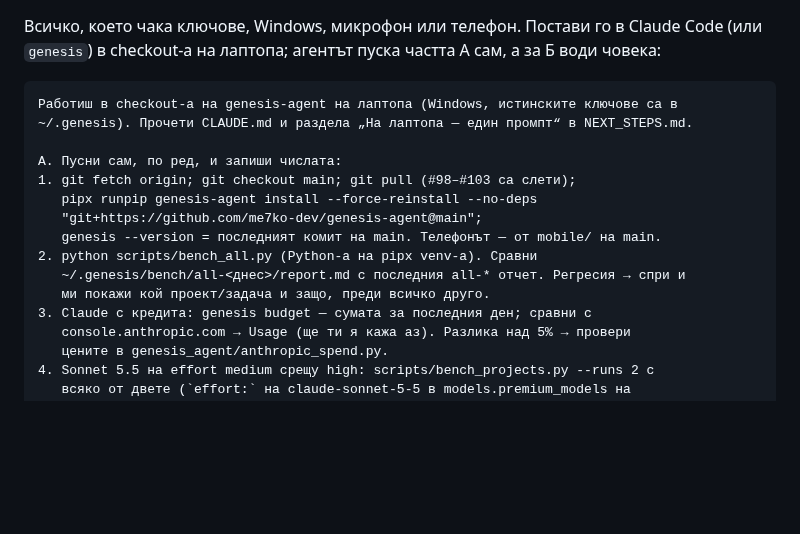
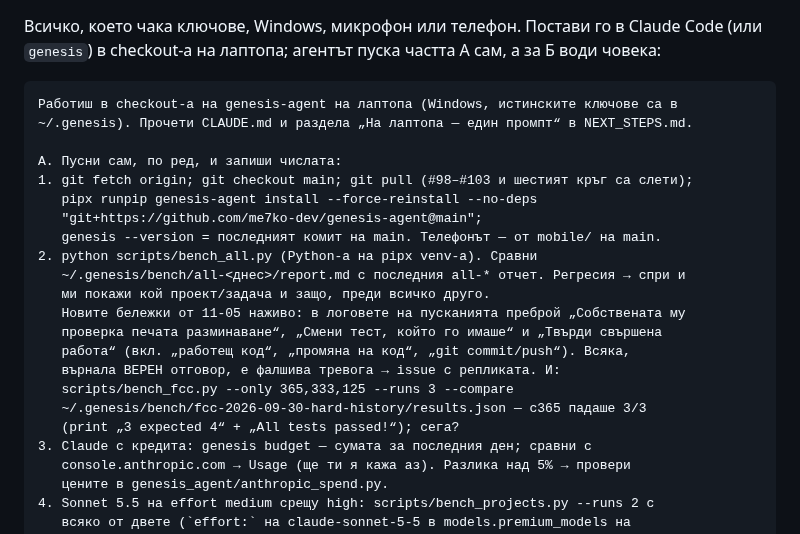
Before and after one commit to me7ko-dev/genesis-agent, a Markdown page: NEXT_STEPS.md, the part around one of its changes. Rendered like a GitHub page; blank space fills up the shorter version.

```diff
--- a/NEXT_STEPS.md
+++ b/NEXT_STEPS.md
@@ -17,13 +17,20 @@
 ~/.genesis). Прочети CLAUDE.md и раздела „На лаптопа — един промпт“ в NEXT_STEPS.md.
 
 А. Пусни сам, по ред, и запиши числата:
-1. git fetch origin; git checkout main; git pull (#98–#103 са слети);
+1. git fetch origin; git checkout main; git pull (#98–#103 и шестият кръг са слети);
    pipx runpip genesis-agent install --force-reinstall --no-deps
    "git+https://github.com/me7ko-dev/genesis-agent@main";
    genesis --version = последният комит на main. Телефонът — от mobile/ на main.
 2. python scripts/bench_all.py (Python-а на pipx venv-а). Сравни
    ~/.genesis/bench/all-<днес>/report.md с последния all-* отчет. Регресия → спри и
    ми покажи кой проект/задача и защо, преди всичко друго.
+   Новите бележки от 11-05 наживо: в логовете на пусканията преброй „Собствената му
+   проверка печата разминаване“, „Смени тест, който го имаше“ и „Твърди свършена
+   работа“ (вкл. „работещ код“, „промяна на код“, „git commit/push“). Всяка,
+   върнала ВЕРЕН отговор, е фалшива тревога → issue с репликата. И:
+   scripts/bench_fcc.py --only 365,333,125 --runs 3 --compare
+   ~/.genesis/bench/fcc-2026-09-30-hard-history/results.json — c365 падаше 3/3
+   (print „3 expected 4“ + „All tests passed!“); сега?
 3. Claude с кредита: genesis budget — сумата за последния ден; сравни с
    console.anthropic.com → Usage (ще ти я кажа аз). Разлика над 5% → провери
    цените в genesis_agent/anthropic_spend.py.
```
Also changed, not shown: other parts of NEXT_STEPS.md (+46 -10 lines).
